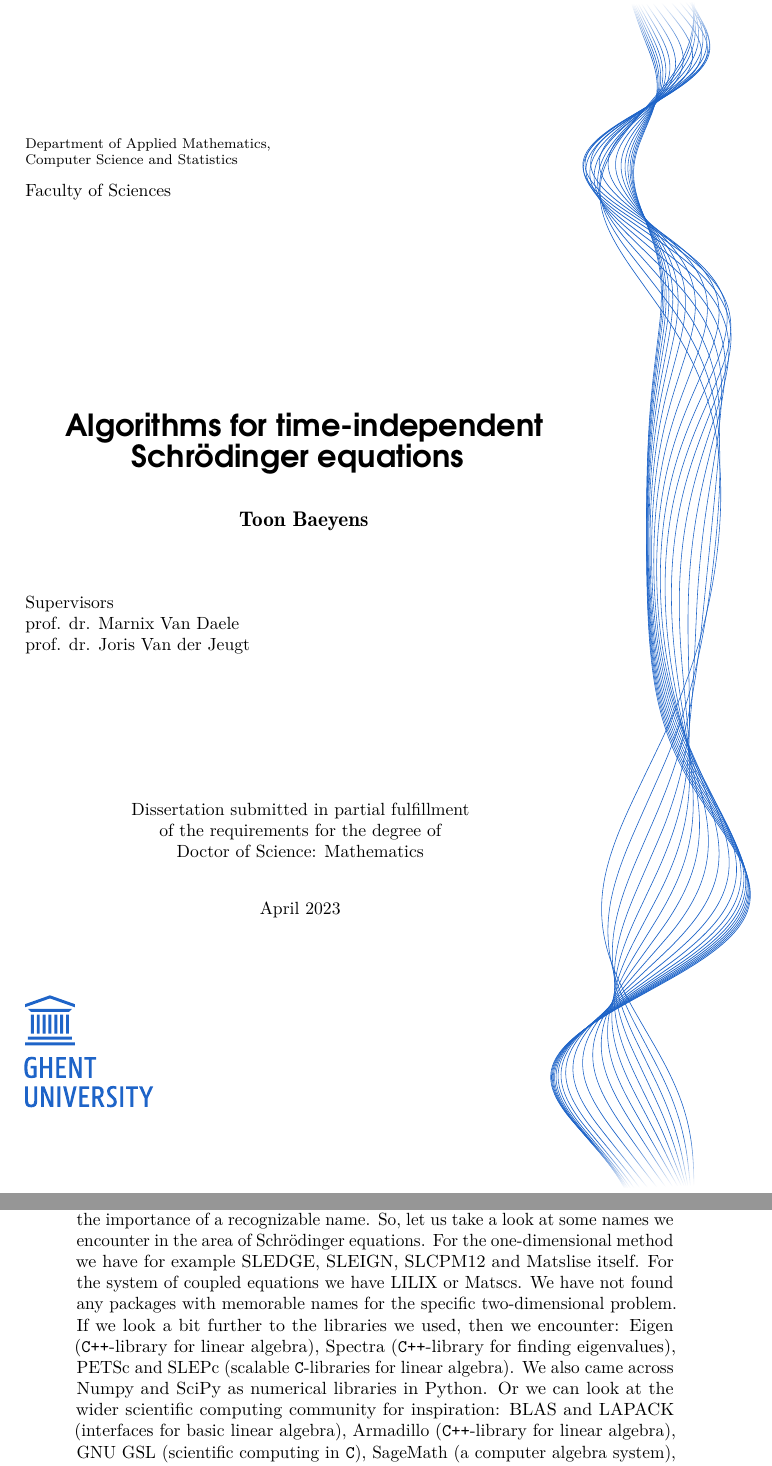
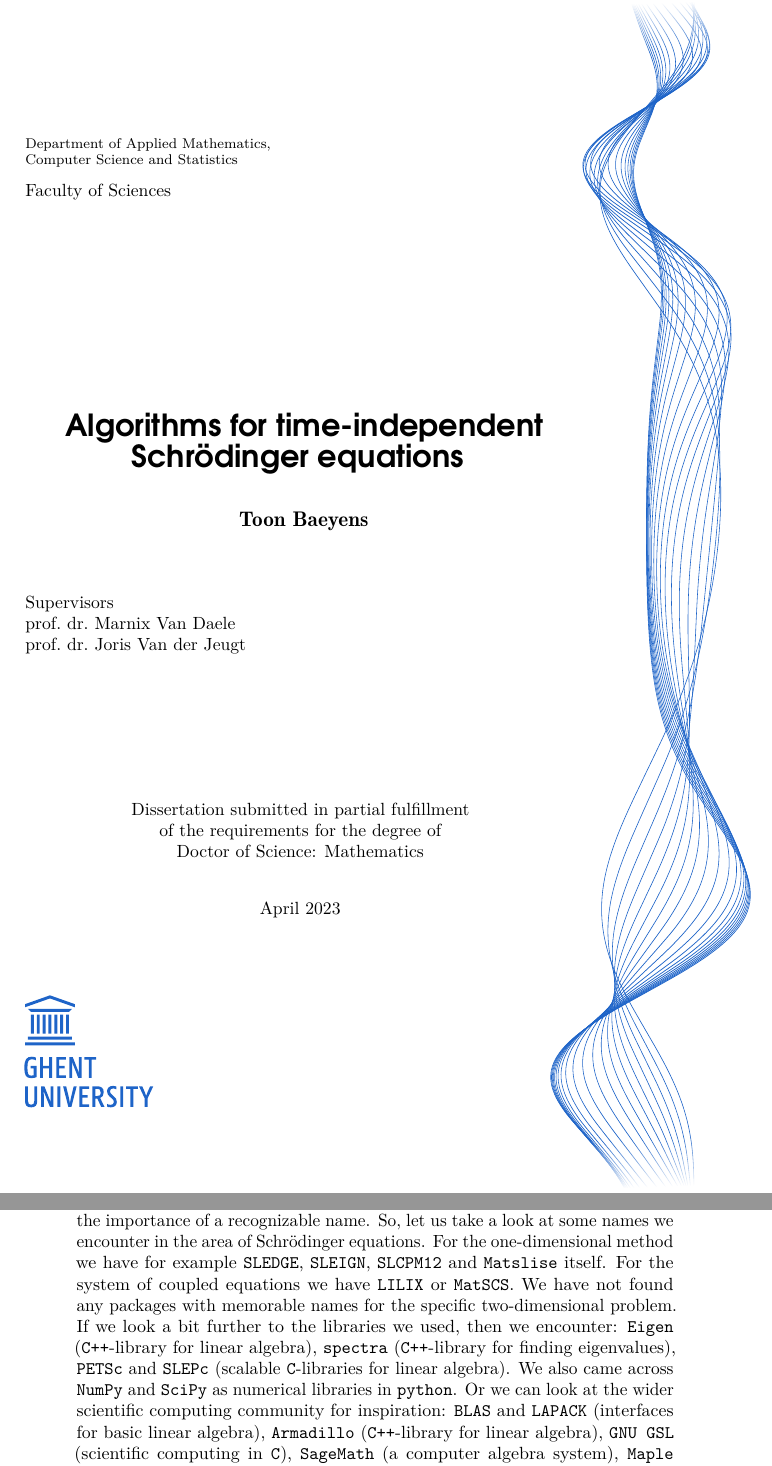
Before and after one commit to toonijn/PhD-thesis, a LaTeX thesis (thesis.tex, which reads chapter4_2d_new.tex, titlepage.tex): two parts of pages 1 and 240 of 255, joined at a grey line, cut so that both start at the same text. Compiled offline with pdfLaTeX.

Commit message:
texttt in name-section

```diff
--- a/chapter4_2d_new.tex
+++ b/chapter4_2d_new.tex
@@ -938,5 +938,5 @@ In any case, our focus on reducing the matrix-size has been worthwhile. The main
 
 \subsection{The name Strands}
 
-When developing and publishing a new method maybe one of the most difficult challenges (besides developing, implementing, testing and analyzing the method) is probably finding a fitting name. As mathematicians, we may sometimes forget the importance of a recognizable name. So, let us take a look at some names we encounter in the area of Schrödinger equations. For the one-dimensional method we have for example SLEDGE, SLEIGN, SLCPM12 and Matslise itself. For the system of coupled equations we have LILIX or Matscs. We have not found any packages with memorable names for the specific two-dimensional problem. If we look a bit further to the libraries we used, then we encounter: Eigen (\cpp{}-library for linear algebra), Spectra (\cpp{}-library for finding eigenvalues), PETSc and SLEPc (scalable \texttt{C}-libraries for linear algebra). We also came across Numpy and SciPy as numerical libraries in Python. Or we can look at the wider scientific computing community for inspiration: BLAS and LAPACK (interfaces for basic linear algebra), Armadillo (\cpp{}-library for linear algebra), GNU GSL (scientific computing in \texttt{C}), SageMath (a computer algebra system), Maple (program for symbolic computation), FEniCS with DOLPHIN (platform to solve partial differential equations), OpenFOAM (for computational fluid dynamics),
+When developing and publishing a new method maybe one of the most difficult challenges (besides developing, implementing, testing and analyzing the method) is probably finding a fitting name. As mathematicians, we may sometimes forget the importance of a recognizable name. So, let us take a look at some names we encounter in the area of Schrödinger equations. For the one-dimensional method we have for example \texttt{SLEDGE}, \texttt{SLEIGN}, \texttt{SLCPM12} and \matslise{} itself. For the system of coupled equations we have \texttt{LILIX} or \matscs{}. We have not found any packages with memorable names for the specific two-dimensional problem. If we look a bit further to the libraries we used, then we encounter: \Eigen{} (\cpp{}-library for linear algebra), \spectra{} (\cpp{}-library for finding eigenvalues), \texttt{PETSc} and \texttt{SLEPc} (scalable \texttt{C}-libraries for linear algebra). We also came across \texttt{NumPy} and \texttt{SciPy} as numerical libraries in \lpython{}. Or we can look at the wider scientific computing community for inspiration: \texttt{BLAS} and \texttt{LAPACK} (interfaces for basic linear algebra), \texttt{Armadillo} (\cpp{}-library for linear algebra), \texttt{GNU GSL} (scientific computing in \texttt{C}), \texttt{SageMath} (a computer algebra system), \texttt{Maple} (program for symbolic computation), \texttt{FEniCS} with \texttt{DOLPHIN} (platform to solve partial differential equations), \texttt{OpenFOAM} (for computational fluid dynamics),
 
--- a/titlepage.tex
+++ b/titlepage.tex
@@ -40,8 +40,8 @@
 
     \begin{flushleft}
         Supervisors \\
-        prof. dr. Marnix Van Daele\\
-        prof. dr. Joris Van der Jeugt
+        prof.\ dr.\ Marnix Van Daele\\
+        prof.\ dr.\ Joris Van der Jeugt
     \end{flushleft}
 
     \vfill
```
Also changed, not shown: chapter4_2d_new.tex (4 more changed lines).
